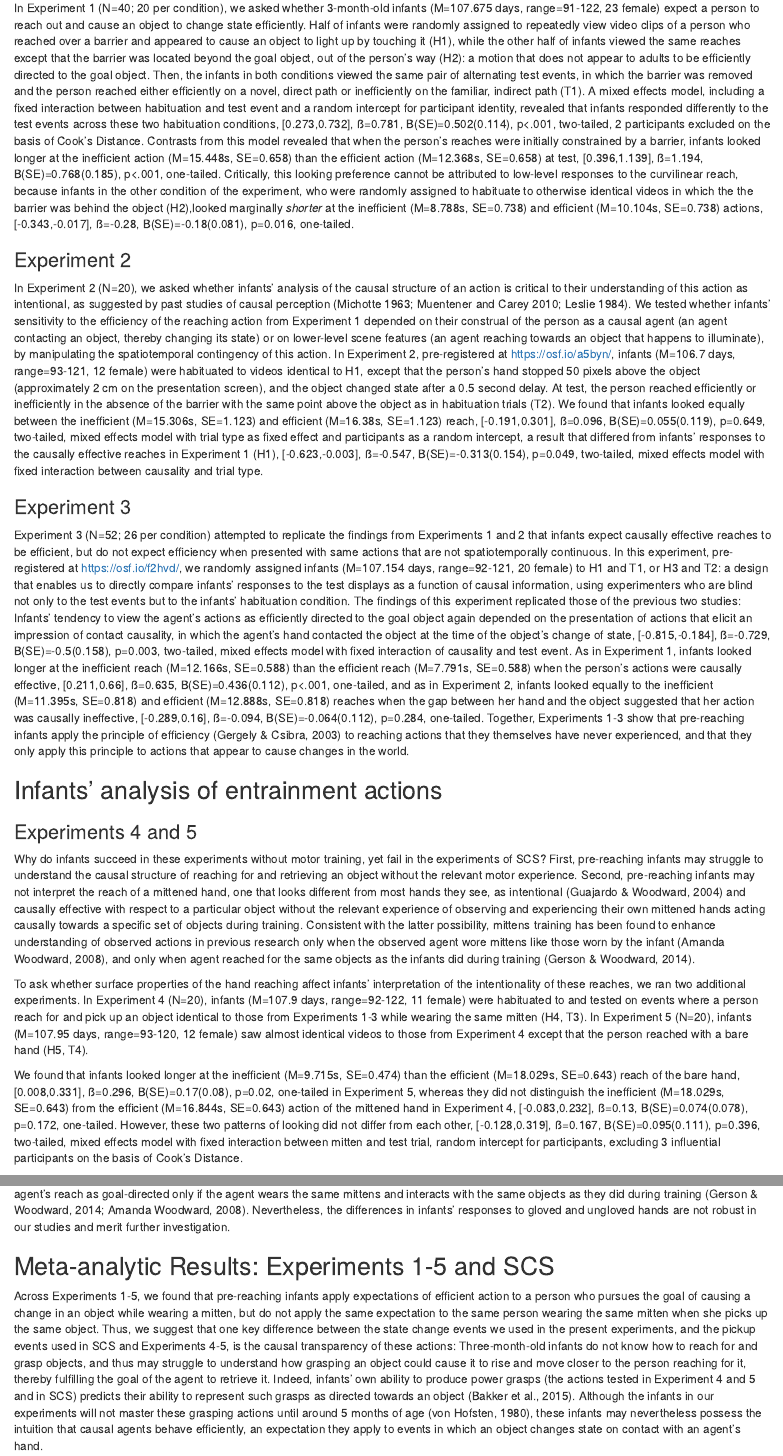
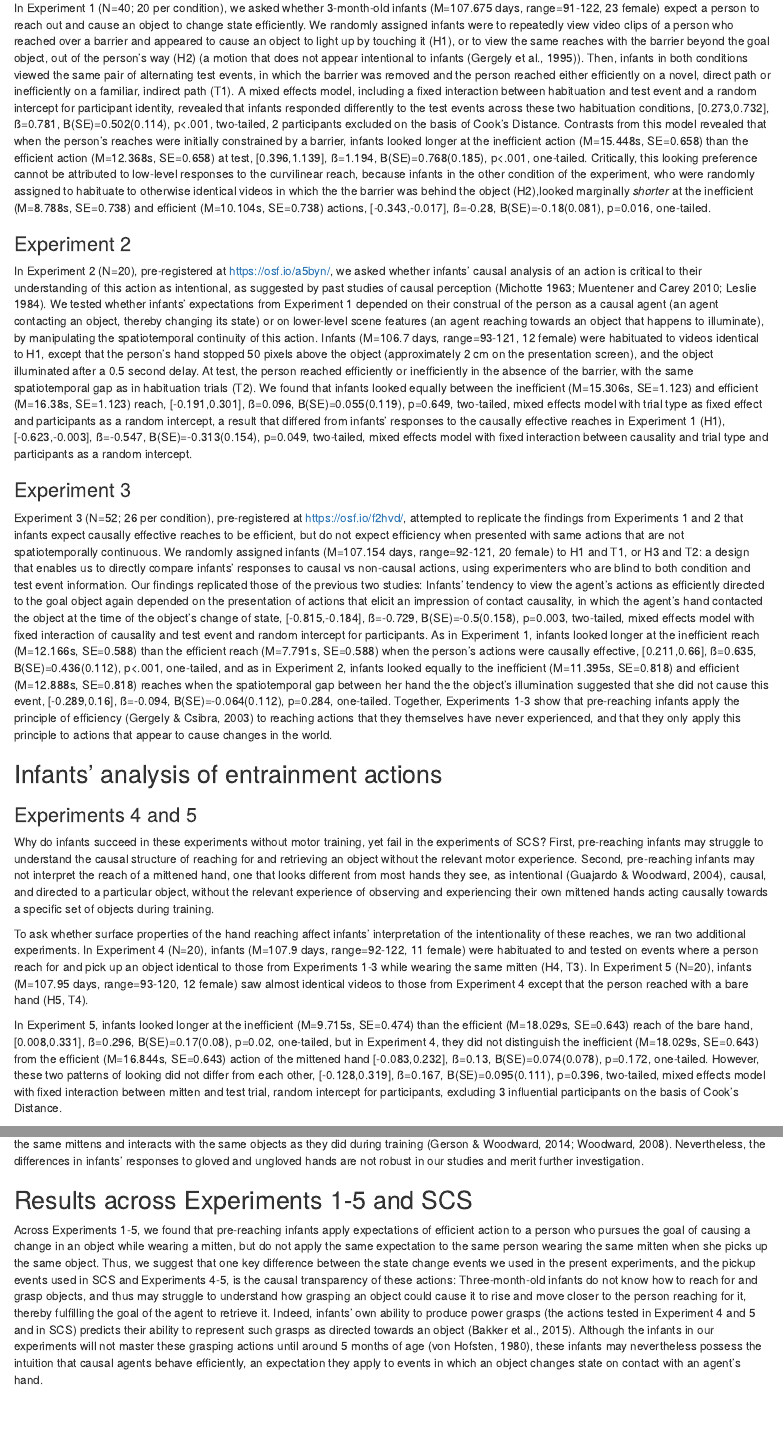
Before and after one commit to shariliu/lumi, an R Markdown document (analyses/lumi_analysis.Rmd): the page in a window 1100 px wide, from 2500 px down, and a second part further down, joined at a grey line. The pictures show the output file analyses/lumi_analysis.html that the author committed with the source, opened offline.

Commit message:
edited results for concision

````diff
--- a/analyses/lumi_analysis.Rmd
+++ b/analyses/lumi_analysis.Rmd
@@ -437,7 +437,7 @@ names(exp1.findings) <- c("beta", "b", "se", "df", "t", "p", "lower", "upper")
 
 ```
 
-In Experiment 1 (N=`r length(unique(exp1.avg$subj_id))`; `r length(unique(exp1.avg$subj_id))/2` per condition), we asked whether 3-month-old infants (M=`r exp1.info$mean` days, range=`r exp1.info$min`-`r exp1.info$max`, `r exp1.info$f` female) expect a person to reach out and cause an object to change state efficiently. Half of infants were randomly assigned to repeatedly view video clips of a person who reached over a barrier and appeared to cause an object to light up by touching it (H1), while the other half of infants viewed the same reaches except that the barrier was located beyond the goal object, out of the person’s way (H2): a motion that does not appear to adults to be efficiently directed to the goal object.  Then, the infants in both conditions viewed the same pair of alternating test events, in which the barrier was removed and the person reached either efficiently on a novel, direct path or inefficiently on the familiar, indirect path (T1). A mixed effects model, including a fixed interaction between habituation and test event and a random intercept for participant identity, revealed that infants responded differently to the test events across these two habituation conditions, `r report(exp1.findings, 4, 3, 2)`, 2 participants excluded on the basis of Cook's Distance. Contrasts from this model revealed that when the person’s reaches were initially constrained by a barrier, infants looked longer at the inefficient action (M=`r summary.avg$look[2]`s, SE=`r summary.avg$se[2]`) than the efficient action (M=`r summary.avg$look[1]`s, SE=`r summary.avg$se[1]`) at test, `r report(contrasts.exp1, 2, 3, 1) `. Critically, this looking preference cannot be attributed to low-level responses to the curvilinear reach, because infants in the other condition of the experiment, who were randomly assigned to habituate to otherwise identical videos in which the the barrier was behind the object (H2),looked marginally *shorter* at the inefficient (M=`r summary.avg$look[4]`s, SE=`r summary.avg$se[4]`) and efficient (M=`r summary.avg$look[3]`s, SE=`r summary.avg$se[3]`) actions, `r report(contrasts.exp1, 6, 3, 1)`.
+In Experiment 1 (N=`r length(unique(exp1.avg$subj_id))`; `r length(unique(exp1.avg$subj_id))/2` per condition), we asked whether 3-month-old infants (M=`r exp1.info$mean` days, range=`r exp1.info$min`-`r exp1.info$max`, `r exp1.info$f` female) expect a person to reach out and cause an object to change state efficiently. We randomly assigned infants to repeatedly view video clips of a person who reached over a barrier and appeared to cause an object to light up by touching it (H1), or to view the same reaches with the barrier beyond the goal object, out of the person’s way (H2) (a motion that does not appear intentional to infants (Gergely et al., 1995)). Then, infants in both conditions viewed the same pair of alternating test events, in which the barrier was removed and the person reached either efficiently on a novel, direct path or inefficiently on a familiar, indirect path (T1). A mixed effects model, including a fixed interaction between habituation and test event and a random intercept for participant identity, revealed that infants responded differently to the test events across these two habituation conditions, `r report(exp1.findings, 4, 3, 2)`, 2 participants excluded on the basis of Cook's Distance. Contrasts from this model revealed that when the person’s reaches were initially constrained by a barrier, infants looked longer at the inefficient action (M=`r summary.avg$look[2]`s, SE=`r summary.avg$se[2]`) than the efficient action (M=`r summary.avg$look[1]`s, SE=`r summary.avg$se[1]`) at test, `r report(contrasts.exp1, 2, 3, 1) `. Critically, this looking preference cannot be attributed to low-level responses to the curvilinear reach, because infants in the other condition of the experiment, who were randomly assigned to habituate to otherwise identical videos in which the the barrier was behind the object (H2),looked marginally *shorter* at the inefficient (M=`r summary.avg$look[4]`s, SE=`r summary.avg$se[4]`) and efficient (M=`r summary.avg$look[3]`s, SE=`r summary.avg$se[3]`) actions, `r report(contrasts.exp1, 6, 3, 1)`.
 
 
 
@@ -511,7 +511,7 @@ exp12.findings <- data.frame(cbind(model1.exp12.betas,model1.exp12.table,model1.
 names(exp12.findings) <- c("beta", "b", "se", "df", "t", "p", "lower", "upper")
 ```
 
-In Experiment 2 (N=`r length(unique(exp2.avg$subj_id))`), we asked whether infants’ analysis of the causal structure of an action is critical to their understanding of this action as intentional, as suggested by past studies of causal perception (Michotte 1963; Muentener and Carey 2010; Leslie 1984).  We tested whether infants’ sensitivity to the efficiency of the reaching action from Experiment 1 depended on their construal of the person as a causal agent (an agent contacting an object, thereby changing its state) or on lower-level scene features (an agent reaching towards an object that happens to illuminate), by manipulating the spatiotemporal contingency of this action. In Experiment 2, pre-registered at https://osf.io/a5byn/, infants (M=`r exp2.info$mean` days, range=`r exp2.info$min`-`r exp2.info$max`, `r exp2.info$f` female) were habituated to videos identical to H1, except that the person’s hand stopped 50 pixels above the object (approximately 2 cm on the presentation screen), and the object changed state after a 0.5 second delay. At test, the person reached efficiently or inefficiently in the absence of the barrier with the same point above the object as in habituation trials (T2). We found that infants looked equally between the inefficient (M=`r summary.avg$look[6]`s, SE=`r summary.avg$se[6]`) and efficient (M=`r summary.avg$look[5]`s, SE=`r summary.avg$se[5]`) reach, `r report(exp2.findings, 2, 3, 2)`, mixed effects model with trial type as fixed effect and participants as a random intercept, a result that differed from infants’ responses to the causally effective reaches in Experiment 1 (H1), `r report(exp12.findings, 4, 3, 2)`, mixed effects model with fixed interaction between causality and trial type.
+In Experiment 2 (N=`r length(unique(exp2.avg$subj_id))`), pre-registered at https://osf.io/a5byn/, we asked whether infants’ causal analysis of an action is critical to their understanding of this action as intentional, as suggested by past studies of causal perception (Michotte 1963; Muentener and Carey 2010; Leslie 1984). We tested whether infants’ expectations from Experiment 1 depended on their construal of the person as a causal agent (an agent contacting an object, thereby changing its state) or on lower-level scene features (an agent reaching towards an object that happens to illuminate), by manipulating the spatiotemporal continuity of this action. Infants (M=`r exp2.info$mean` days, range=`r exp2.info$min`-`r exp2.info$max`, `r exp2.info$f` female) were habituated to videos identical to H1, except that the person’s hand stopped 50 pixels above the object (approximately 2 cm on the presentation screen), and the object illuminated after a 0.5 second delay. At test, the person reached efficiently or inefficiently in the absence of the barrier, with the same spatiotemporal gap as in habituation trials (T2). We found that infants looked equally between the inefficient (M=`r summary.avg$look[6]`s, SE=`r summary.avg$se[6]`) and efficient (M=`r summary.avg$look[5]`s, SE=`r summary.avg$se[5]`) reach, `r report(exp2.findings, 2, 3, 2)`, mixed effects model with trial type as fixed effect and participants as a random intercept, a result that differed from infants’ responses to the causally effective reaches in Experiment 1 (H1), `r report(exp12.findings, 4, 3, 2)`, mixed effects model with fixed interaction between causality and trial type and participants as a random intercept.
 
 ### Experiment 3
 ```{r exp3}
@@ -552,7 +552,7 @@ exp3.findings <- data.frame(cbind(model1.exp3.betas,model1.exp3.table,model1.exp
 names(exp3.findings) <- c("beta", "b", "se", "df", "t", "p", "lower", "upper")
 ```
 
-Experiment 3 (N=`r length(unique(exp3.avg$subj_id))`; `r length(unique(exp3.avg$subj_id))/2` per condition) attempted to replicate the findings from Experiments 1 and 2 that infants expect causally effective reaches to be efficient, but do not expect efficiency when presented with same actions that are not spatiotemporally continuous. In this experiment, pre-registered at https://osf.io/f2hvd/, we randomly assigned infants (M=`r exp3.info$mean` days, range=`r exp3.info$min`-`r exp3.info$max`, `r exp3.info$f` female) to H1 and T1, or H3 and T2: a design that enables us to directly compare infants’ responses to the test displays as a function of causal information, using experimenters who are blind not only to the test events but to the infants' habituation condition. The findings of this experiment replicated those of the previous two studies:  Infants' tendency to view the agent's actions as efficiently directed to the goal object again depended on the presentation of actions that elicit an impression of contact causality, in which the agent's hand contacted the object at the time of the object's change of state, `r report(exp3.findings, 4, 3, 2)`, mixed effects model with fixed interaction of causality and test event. As in Experiment 1, infants looked longer at the inefficient reach (M=`r summary.avg$look[10]`s, SE=`r summary.avg$se[10]`) than the efficient reach (M=`r summary.avg$look[9]`s, SE=`r summary.avg$se[9]`) when the person’s actions were causally effective, `r report(contrasts.exp3, 6, 3, 1)`, and as in Experiment 2, infants looked equally to the inefficient (M=`r summary.avg$look[8]`s, SE=`r summary.avg$se[8]`) and efficient (M=`r summary.avg$look[7]`s, SE=`r summary.avg$se[7]`) reaches when the gap between her hand and the object suggested that her action was causally ineffective, `r report(contrasts.exp3, 1, 3, 1)`. Together, Experiments 1-3 show that pre-reaching infants apply the principle of efficiency (Gergely & Csibra, 2003) to reaching actions that they themselves have never experienced, and that they only apply this principle to actions that appear to cause changes in the world.
+Experiment 3 (N=`r length(unique(exp3.avg$subj_id))`; `r length(unique(exp3.avg$subj_id))/2` per condition), pre-registered at https://osf.io/f2hvd/, attempted to replicate the findings from Experiments 1 and 2 that infants expect causally effective reaches to be efficient, but do not expect efficiency when presented with same actions that are not spatiotemporally continuous. We randomly assigned infants (M=`r exp3.info$mean` days, range=`r exp3.info$min`-`r exp3.info$max`, `r exp3.info$f` female) to H1 and T1, or H3 and T2: a design that enables us to directly compare infants’ responses to causal vs non-causal actions, using experimenters who are blind to both condition and test event information. Our findings replicated those of the previous two studies:  Infants' tendency to view the agent's actions as efficiently directed to the goal object again depended on the presentation of actions that elicit an impression of contact causality, in which the agent's hand contacted the object at the time of the object's change of state, `r report(exp3.findings, 4, 3, 2)`, mixed effects model with fixed interaction of causality and test event and random intercept for participants. As in Experiment 1, infants looked longer at the inefficient reach (M=`r summary.avg$look[10]`s, SE=`r summary.avg$se[10]`) than the efficient reach (M=`r summary.avg$look[9]`s, SE=`r summary.avg$se[9]`) when the person’s actions were causally effective, `r report(contrasts.exp3, 6, 3, 1)`, and as in Experiment 2, infants looked equally to the inefficient (M=`r summary.avg$look[8]`s, SE=`r summary.avg$se[8]`) and efficient (M=`r summary.avg$look[7]`s, SE=`r summary.avg$se[7]`) reaches when the spatiotemporal gap between her hand the the object's illumination suggested that she did not cause this event, `r report(contrasts.exp3, 1, 3, 1)`. Together, Experiments 1-3 show that pre-reaching infants apply the principle of efficiency (Gergely & Csibra, 2003) to reaching actions that they themselves have never experienced, and that they only apply this principle to actions that appear to cause changes in the world.
 
 ## Infants’ analysis of entrainment actions
 ### Experiments 4 and 5
@@ -679,16 +679,16 @@ exp4.scs.findings <- data.frame(cbind(model1.exp4.scs.betas,model1.exp4.scs.tabl
 names(exp4.scs.findings) <- c("beta", "b", "se", "df", "t", "p", "lower", "upper")
 ```
 
-Why do infants succeed in these experiments without motor training, yet fail in the experiments of SCS? First, pre-reaching infants may struggle to understand the causal structure of reaching for and retrieving an object without the relevant motor experience. Second, pre-reaching infants may not interpret the reach of a mittened hand, one that looks different from most hands they see, as intentional (Guajardo & Woodward, 2004) and causally effective with respect to a particular object without the relevant experience of observing and experiencing their own mittened hands acting causally towards a specific set of objects during training.  Consistent with the latter possibility, mittens training has been found to enhance understanding of observed actions in previous research only when the observed agent wore mittens like those worn by the infant (Amanda Woodward, 2008), and only when agent reached for the same objects as the infants did during training (Gerson & Woodward, 2014).
+Why do infants succeed in these experiments without motor training, yet fail in the experiments of SCS? First, pre-reaching infants may struggle to understand the causal structure of reaching for and retrieving an object without the relevant motor experience. Second, pre-reaching infants may not interpret the reach of a mittened hand, one that looks different from most hands they see, as intentional (Guajardo & Woodward, 2004), causal, and directed to a particular object, without the relevant experience of observing and experiencing their own mittened hands acting causally towards a specific set of objects during training.
 
 To ask whether surface properties of the hand reaching affect infants’ interpretation of the intentionality of these reaches, we ran two additional experiments. In Experiment 4 (N=`r length(unique(exp4.avg$subj_id))`), infants (M=`r exp4.info$mean` days, range=`r exp4.info$min`-`r exp4.info$max`, `r exp4.info$f` female) were habituated to and tested on events where a person reach for and pick up an object identical to those from Experiments 1-3 while wearing the same mitten (H4, T3). In Experiment 5 (N=`r length(unique(exp5.avg$subj_id))`), infants (M=`r exp5.info$mean` days, range=`r exp5.info$min`-`r exp5.info$max`, `r exp5.info$f` female) saw almost identical videos to those from Experiment 4 except that the person reached with a bare hand (H5, T4).
 
-We found that infants looked longer at the inefficient (M=`r summary.avg$look[14]`s, SE=`r summary.avg$se[14]`) than the efficient (M=`r summary.avg$look[12]`s, SE=`r summary.avg$se[12]`) reach of the bare hand, `r report(contrasts.exp45, 1, 3, 1)` in Experiment 5, whereas they did not distinguish the inefficient (M=`r summary.avg$look[12]`s, SE=`r summary.avg$se[12]`) from the efficient (M=`r summary.avg$look[11]`s, SE=`r summary.avg$se[11]`) action of the mittened hand in Experiment 4, `r report(contrasts.exp45, 6, 3, 1)`. However, these two patterns of looking did not differ from each other, `r report(exp45.findings, 4, 3, 2)`, mixed effects model with fixed interaction between mitten and test trial, random intercept for participants, excluding 3 influential participants on the basis of Cook's Distance.
+In Experiment 5, infants looked longer at the inefficient (M=`r summary.avg$look[14]`s, SE=`r summary.avg$se[14]`) than the efficient (M=`r summary.avg$look[12]`s, SE=`r summary.avg$se[12]`) reach of the bare hand, `r report(contrasts.exp45, 1, 3, 1)`, but in Experiment 4, they did not distinguish the inefficient (M=`r summary.avg$look[12]`s, SE=`r summary.avg$se[12]`) from the efficient (M=`r summary.avg$look[11]`s, SE=`r summary.avg$se[11]`) action of the mittened hand `r report(contrasts.exp45, 6, 3, 1)`. However, these two patterns of looking did not differ from each other, `r report(exp45.findings, 4, 3, 2)`, mixed effects model with fixed interaction between mitten and test trial, random intercept for participants, excluding 3 influential participants on the basis of Cook's Distance.
 
-We also compared these results against those from SCS Experiment 3, wherein infants received no mittens training and viewed a person reaching with a mittened hand. The results of Experiment 5 (no mitten) differed from those in SCS Experiment 3 (mitten), `r report(exp5.scs.findings, 4, 3, 2)`, one influential participant excluded on the basis of Cook's Distance, whereas the results from Experiment 4 (mitten) only marginally differed from those in SCS Experiment 3 (mitten), `r report(exp4.scs.findings, 4, 3, 2)`, 2 influential participants excluded on the basis of Cook's Distance. This finding accords with reports that young infants trained with mittens view an agent's reach as goal-directed only if the agent wears the same mittens and interacts with the same objects as they did during training (Gerson & Woodward, 2014; Amanda Woodward, 2008). Nevertheless, the differences in infants' responses to gloved and ungloved hands are not robust in our studies and merit further investigation.
+We also compared these results against those from SCS Experiment 3, wherein infants received no mittens training and viewed a person reaching with a mittened hand. The results of Experiment 5 (no mitten) differed from those in SCS Experiment 3 (mitten), `r report(exp5.scs.findings, 4, 3, 2)`, mixed effects model with fixed interaction between experiment and test event and random intercept for participants, one influential participant excluded on the basis of Cook's Distance, whereas the results from Experiment 4 (mitten) only marginally differed from those in SCS Experiment 3 (mitten), `r report(exp4.scs.findings, 4, 3, 2)`, mixed effects model with fixed interaction between experiment and test events and random intercept for participants, 2 influential participants excluded on the basis of Cook's Distance. This finding accords with reports that young infants trained with mittens view an agent's reach as goal-directed only if the agent wears the same mittens and interacts with the same objects as they did during training (Gerson & Woodward, 2014; Woodward, 2008). Nevertheless, the differences in infants' responses to gloved and ungloved hands are not robust in our studies and merit further investigation.
 
 
-## Meta-analytic Results: Experiments 1-5 and SCS
+## Results across Experiments 1-5 and SCS
 
 Across Experiments 1-5, we found that pre-reaching infants apply expectations of efficient action to a person who pursues the goal of causing a change in an object while wearing a mitten, but do not apply the same expectation to the same person wearing the same mitten when she picks up the same object. Thus, we suggest that one key difference between the state change events we used in the present experiments, and the pickup events used in SCS and Experiments 4-5, is the causal transparency of these actions: Three-month-old infants do not know how to reach for and grasp objects, and thus may struggle to understand how grasping an object could cause it to rise and move closer to the person reaching for it, thereby fulfilling the goal of the agent to retrieve it. Indeed, infants’ own ability to produce power grasps (the actions tested in Experiment 4 and 5 and in SCS) predicts their ability to represent such grasps as directed towards an object (Bakker et al., 2015). Although the infants in our experiments will not master these grasping actions until around 5 months of age (von Hofsten, 1980), these infants may nevertheless possess the intuition that causal agents behave efficiently, an expectation they apply to events in which an object changes state on contact with an agent's hand.
 
````
Also changed, not shown: analyses/lumi_analysis.html, analyses/lumi_analysis_files/figure-html/fig2b-1.png, analyses/lumi_analysis_files/figure-html/relplot-1.png, analyses/lumi_analysis.Rmd (8 more changed lines), 1 other file.
